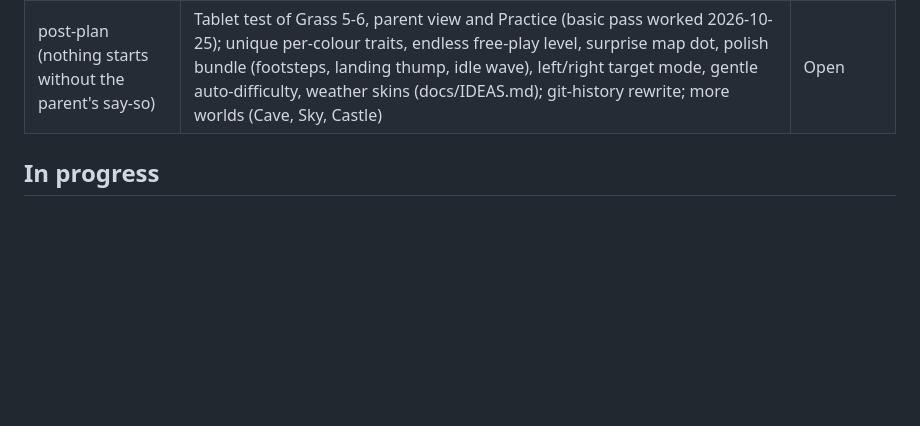
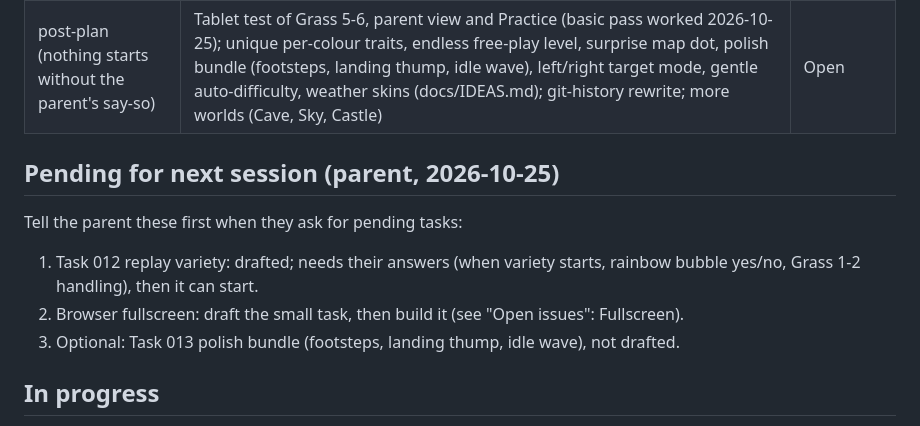
Before and after one commit to ajayc07/games, a Markdown page: docs/PROGRESS.md, the part around the change. GitHub-like rendering; blank space fills up the shorter version.

Commit message:
docs: note pending items for next session

```diff
--- a/docs/PROGRESS.md
+++ b/docs/PROGRESS.md
@@ -28,6 +28,12 @@ Everything through Task 011 and the docs trim is pushed to `origin/main`.
 | next session (parent request 2026-10-25) | Full screen when playing in a browser tab (see "Open issues": Fullscreen); small task, to be drafted | Queued |
 | 012 | Replay variety (shuffle coins and small bubbles on replays, rare rainbow bubble); task drafted in `docs/tasks/012-replay-variety.md` | Drafted, not started |
 | post-plan (nothing starts without the parent's say-so) | Tablet test of Grass 5-6, parent view and Practice (basic pass worked 2026-10-25); unique per-colour traits, endless free-play level, surprise map dot, polish bundle (footsteps, landing thump, idle wave), left/right target mode, gentle auto-difficulty, weather skins (docs/IDEAS.md); git-history rewrite; more worlds (Cave, Sky, Castle) | Open |
+
+## Pending for next session (parent, 2026-10-25)
+Tell the parent these first when they ask for pending tasks:
+1. Task 012 replay variety: drafted; needs their answers (when variety starts, rainbow bubble yes/no, Grass 1-2 handling), then it can start.
+2. Browser fullscreen: draft the small task, then build it (see "Open issues": Fullscreen).
+3. Optional: Task 013 polish bundle (footsteps, landing thump, idle wave), not drafted.
 
 ## In progress
 _(nothing; Task 012 is drafted and waits for the parent's go-ahead and answers to its three open questions: when variety starts, rainbow bubble yes/no, Grass 1-2 handling)_
```
